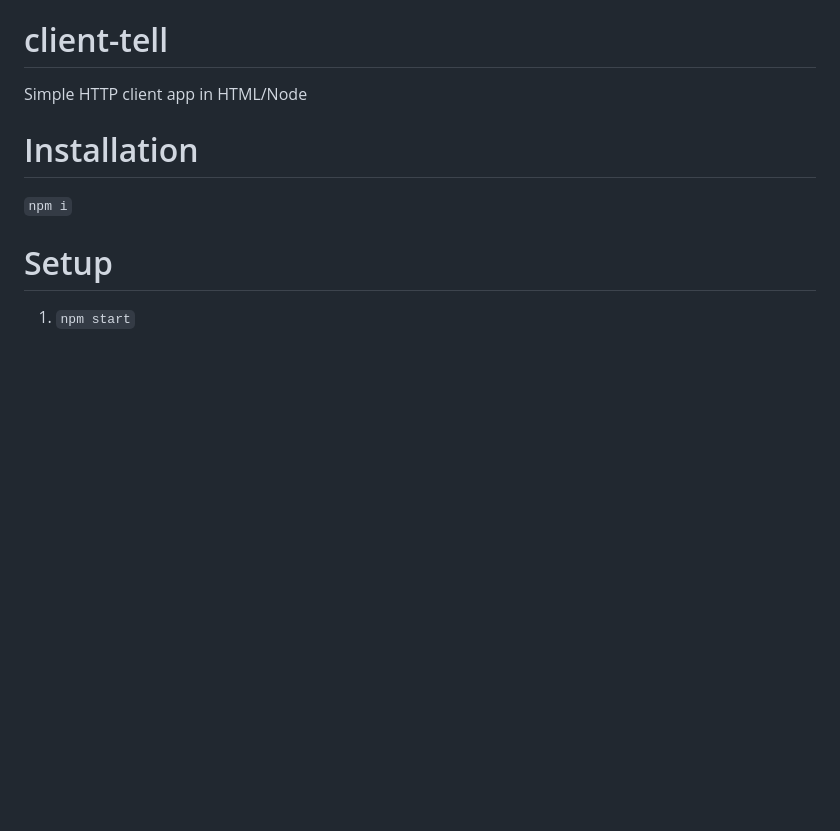
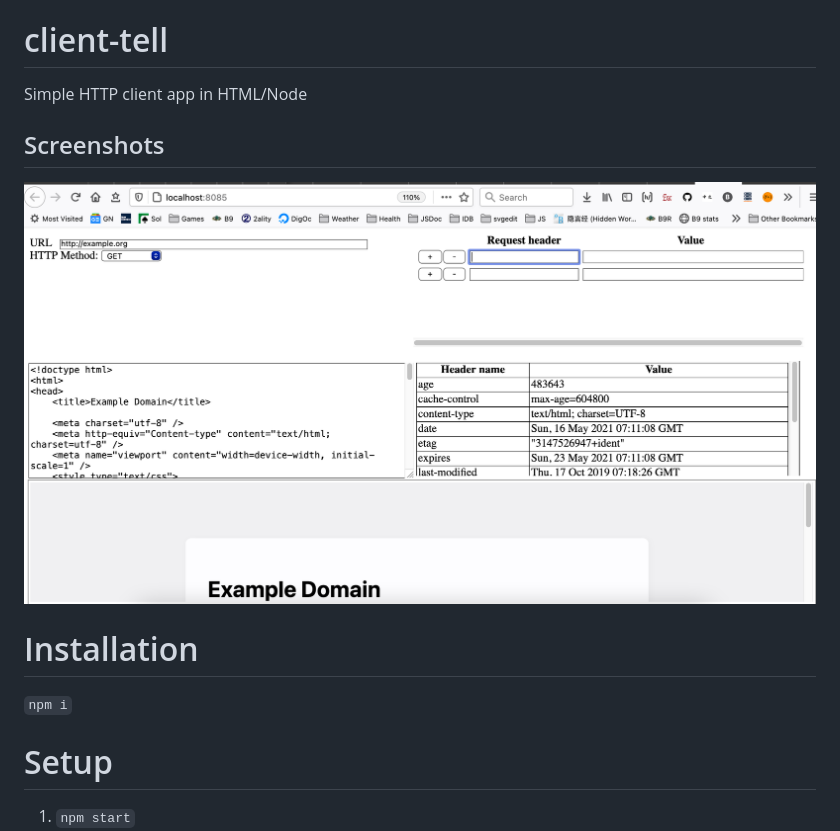
Before and after one commit to brettz9/client-tell, a Markdown page: README.md, the part around the change. Drawn GitHub-style; pictures changed too: screenshots/main.png (added); blank space fills up the shorter version.

Commit message:
- Breaking change: Remove core-js-bundle - Linting: As per latest - Screenshot - npm: Add lint and open scripts - npm: Update devDeps. and jamilih

```diff
--- a/README.md
+++ b/README.md
@@ -1,6 +1,10 @@
 # client-tell
 
 Simple HTTP client app in HTML/Node
+
+## Screenshots
+
+![Main page](./screenshots/main.png)
 
 # Installation
 
```
Also changed, not shown: 6 other files.
